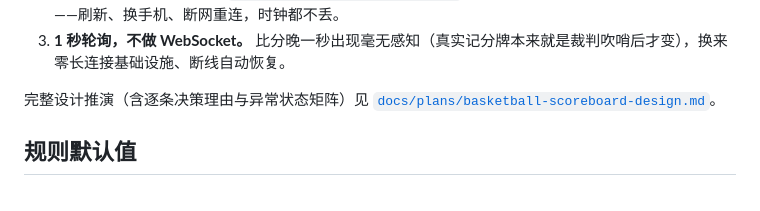
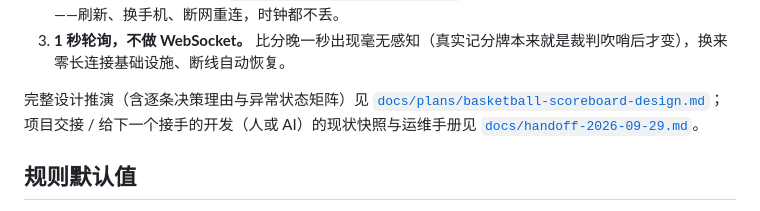
Before and after one commit to TryWorld2026/basketball-scoreboard, a Markdown page: README.md, the part around the change. Drawn GitHub-style.

```diff
--- a/README.md
+++ b/README.md
@@ -114,7 +114,7 @@ Cloudflare D1   games 表：一场比赛一行，整场状态一个 JSON + versi
 2. **时钟不跑在服务端。** 只存 `running + since + remainingMs`，任何设备打开都能自己推算当前剩余——刷新、换手机、断网重连，时钟都不丢。
 3. **1 秒轮询，不做 WebSocket。** 比分晚一秒出现毫无感知（真实记分牌本来就是裁判吹哨后才变），换来零长连接基础设施、断线自动恢复。
 
-完整设计推演（含逐条决策理由与异常状态矩阵）见 [`docs/plans/basketball-scoreboard-design.md`](docs/plans/basketball-scoreboard-design.md)。
+完整设计推演（含逐条决策理由与异常状态矩阵）见 [`docs/plans/basketball-scoreboard-design.md`](docs/plans/basketball-scoreboard-design.md)；项目交接 / 给下一个接手的开发（人或 AI）的现状快照与运维手册见 [`docs/handoff-2026-09-29.md`](docs/handoff-2026-09-29.md)。
 
 ## 规则默认值
 
```
Also changed, not shown: docs/handoff-2026-09-29.md (added, +290 -0 lines).
